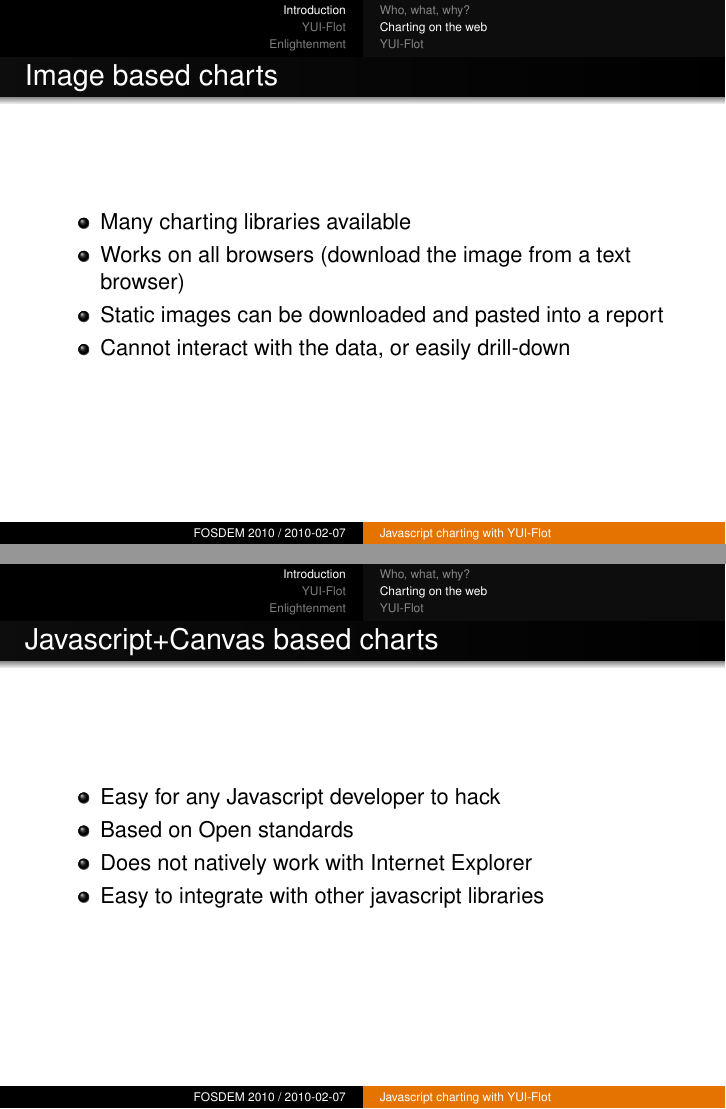
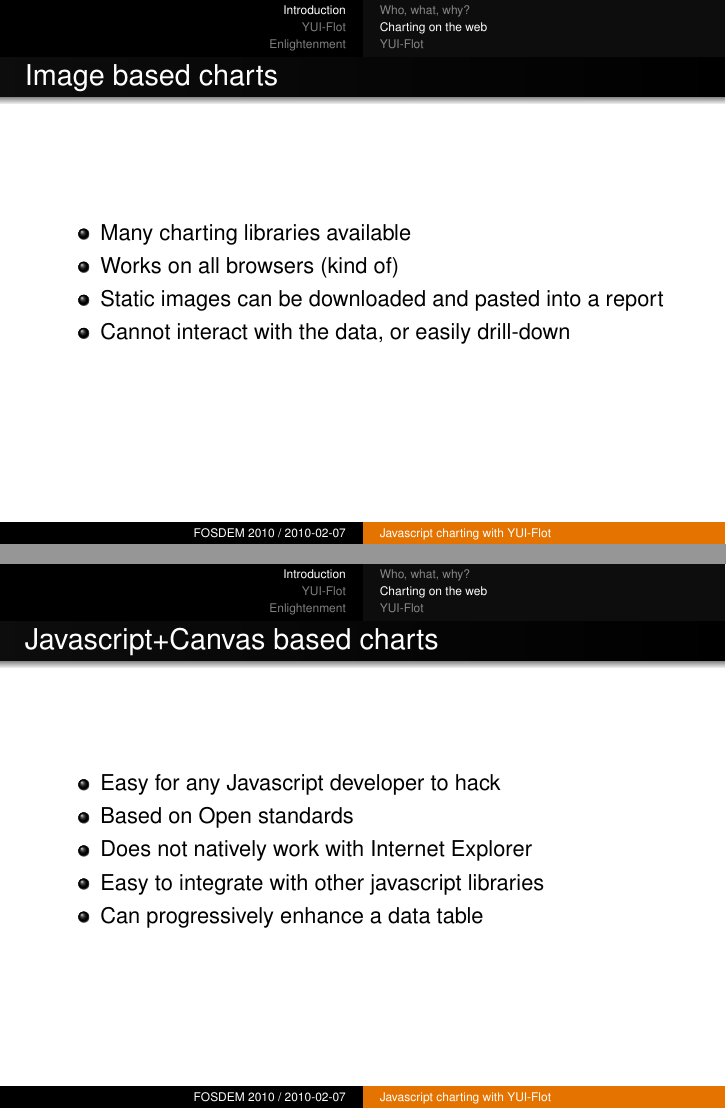
Before and after one commit to bluesmoon/yui-flot, LaTeX slides (talks/fosdem2010.tex): pages 8 and 10 of 19, joined at a grey line. Compiled offline with pdfLaTeX.

Commit message:
formatting fixes based on preview

```diff
--- a/talks/fosdem2010.tex
+++ b/talks/fosdem2010.tex
@@ -111,7 +111,7 @@
 \begin{frame}{Image based charts}
   \begin{itemize}
   \item Many charting libraries available
-  \item Works on all browsers (download the image from a text browser)
+  \item Works on all browsers (kind of)
   \item Static images can be downloaded and pasted into a report
   \item Cannot interact with the data, or easily drill-down
   \end{itemize}
@@ -124,6 +124,7 @@
   \item Does not work on the iPhone
   \item Grabs focus - still a problem on linux
   \item Fast, but JS-Flash bridge is slow
+  \item Can progressively enhance a data table
   \end{itemize}
 \end{frame}
 
@@ -133,6 +134,7 @@
   \item Based on Open standards
   \item Does not natively work with Internet Explorer
   \item Easy to integrate with other javascript libraries
+  \item Can progressively enhance a data table
   \end{itemize}
 \end{frame}
 
```
Also changed, not shown: talks/fosdem2010.tex (2 more changed lines).
